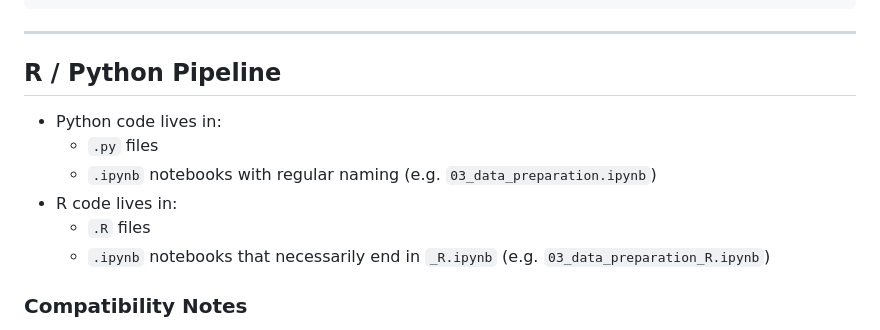
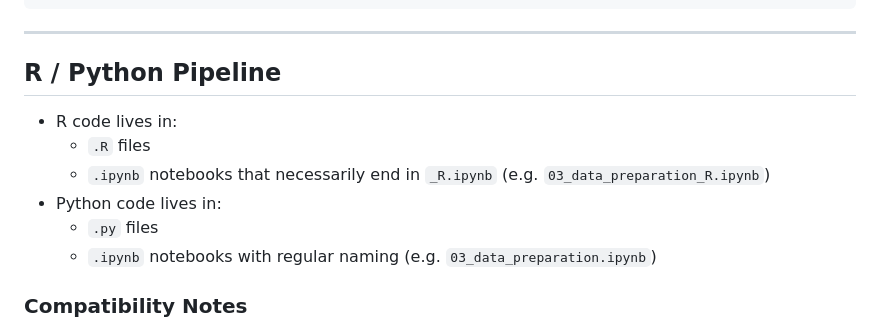
Before and after one commit to 00riddle00/Functional-Data-Analysis, a Markdown page: README.md, the part around the change. Rendered like a GitHub page.

Commit message:
README: swap order between Python and R in one remaining place (R goes first).

```diff
--- a/README.md
+++ b/README.md
@@ -384,12 +384,13 @@ pipeline outputs by `make report`.
 
 ## R / Python Pipeline
 
+- R code lives in:
+  - `.R` files
+  - `.ipynb` notebooks that necessarily end in `_R.ipynb` (e.g.
+    `03_data_preparation_R.ipynb`)
 - Python code lives in:
   - `.py` files
   - `.ipynb` notebooks with regular naming (e.g. `03_data_preparation.ipynb`)
-- R code lives in:
-  - `.R` files
-  - `.ipynb` notebooks that necessarily end in `_R.ipynb` (e.g. `03_data_preparation_R.ipynb`)
 
 ### Compatibility Notes
 
```
